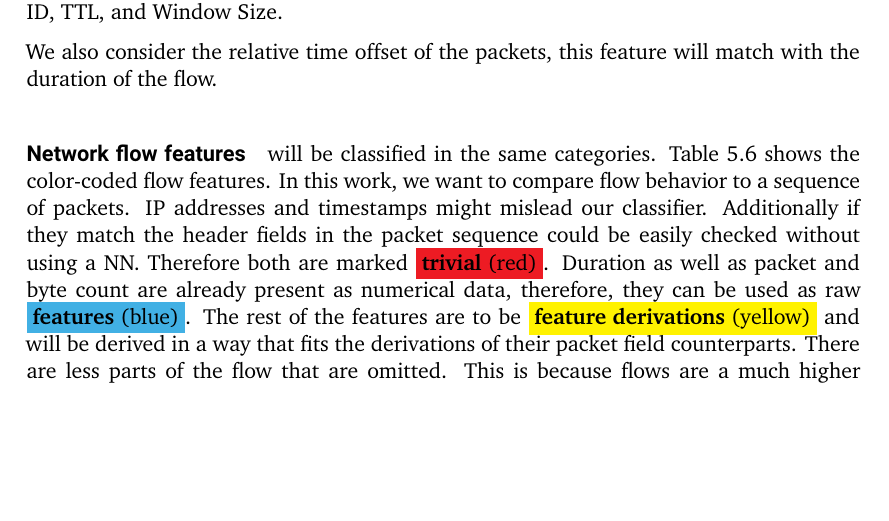
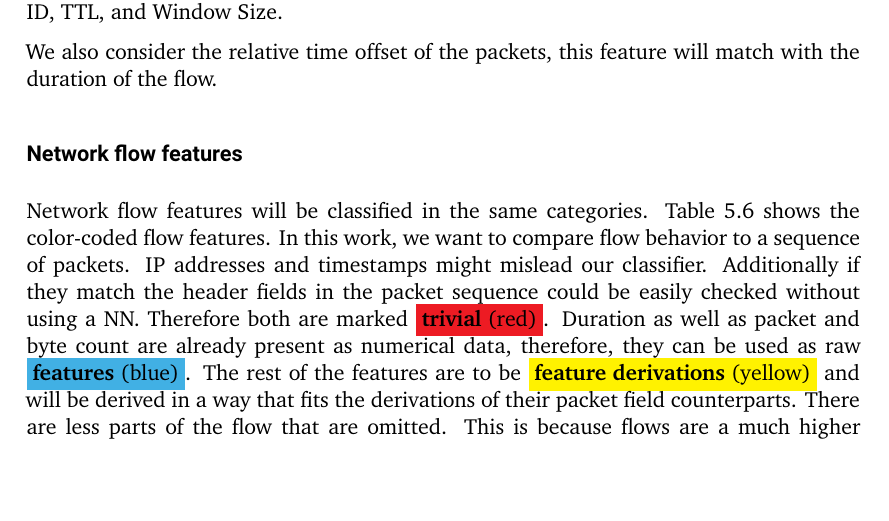
Before and after one commit to pepper-jk/thesis_bachelor_tud, a LaTeX thesis (Thesis.tex): part of page 23 of 33, cut so that both start at the same text, the shorter picture padded with empty space. Compiled offline with XeLaTeX.

Commit message:
fix network flow feature subsection

```diff
--- a/Thesis.tex
+++ b/Thesis.tex
@@ -742,7 +742,9 @@ This goes for the total Length, ID, TTL, and Window Size.
 
 We also consider the relative time offset of the packets, this feature will match with the duration of the flow.
 
-\paragraph{Network flow features} will be classified in the same categories.
+\subsubsection{Network flow features}
+
+Network flow features will be classified in the same categories.
 Table 5.6 shows the color-coded flow features.
 In this work, we want to compare flow behavior to a sequence of packets.
 IP addresses and timestamps might mislead our classifier.
```
